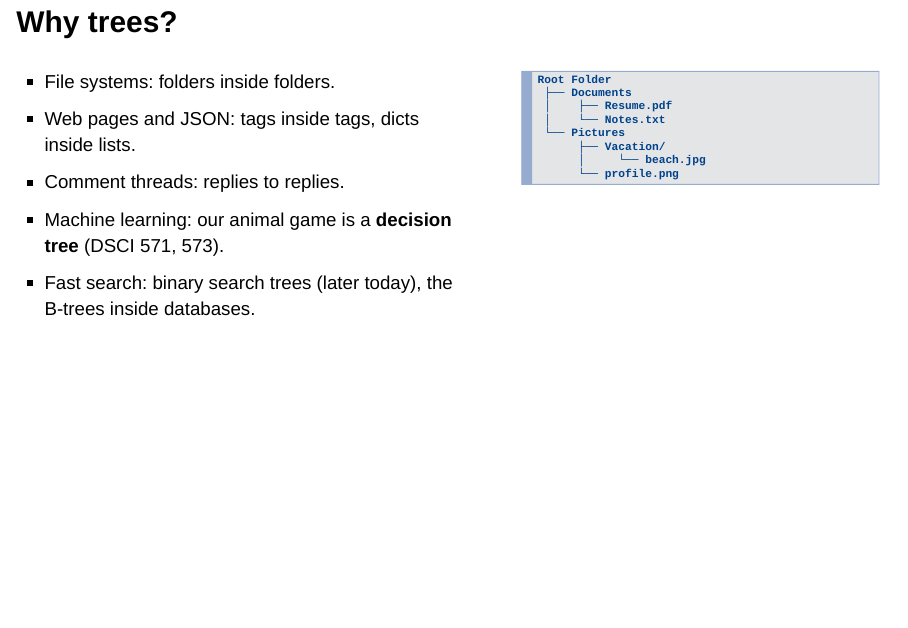
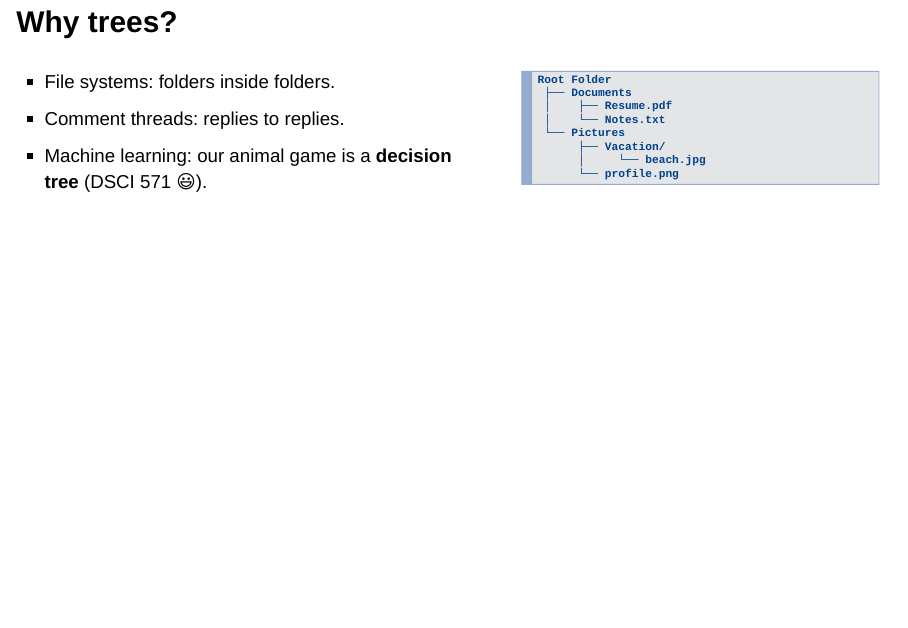
Before and after one commit to UBC-MDS/DSCI_512_slides_section_002, a Quarto document (website/slides/slides_05.qmd): page 8 of 58. Rendered offline with R 4.5, knitr and Pandoc in place of Quarto, with nearby package versions; drawn as Slidy slides in place of the format the file asks for; some code elsewhere in the file could not run offline.

Commit message:
reduce example

```diff
--- a/website/slides/slides_05.qmd
+++ b/website/slides/slides_05.qmd
@@ -494,10 +494,8 @@ print(G.number_of_nodes(), "nodes,", G.number_of_edges(), "edges")
 ::: {.column width="55%"}
 ::: {.incremental}
 - File systems: folders inside folders.
-- Web pages and JSON: tags inside tags, dicts inside lists.
 - Comment threads: replies to replies.
-- Machine learning: our animal game is a **decision tree** (DSCI 571, 573).
-- Fast search: binary search trees (later today), the B-trees inside databases.
+- Machine learning: our animal game is a **decision tree** (DSCI 571 😃).
 :::
 :::
 ::: {.column width="45%"}
```
